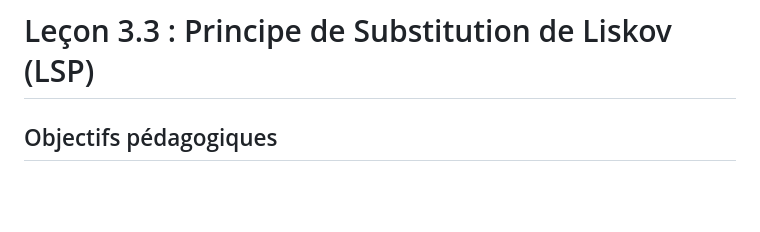
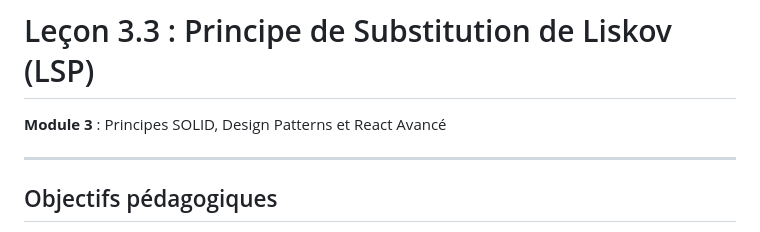
Before and after one commit to Chermann-KING/xp-microservices, a Markdown page: docs/module-3/lecon-3-liskov-substitution-principle.md, the part around one of its changes. Rendered like a GitHub page; blank space fills up the shorter version.

Commit message:
docs(module-3): mettre à jour les titres des leçons pour inclure "React Avancé"

```diff
--- a/docs/module-3/lecon-3-liskov-substitution-principle.md
+++ b/docs/module-3/lecon-3-liskov-substitution-principle.md
@@ -1,4 +1,8 @@
 # Leçon 3.3 : Principe de Substitution de Liskov (LSP)
+
+**Module 3** : Principes SOLID, Design Patterns et React Avancé
+
+---
 
 ## Objectifs pédagogiques
 
```
Also changed, not shown: other parts of docs/module-3/lecon-3-liskov-substitution-principle.md (+1 -1 lines), docs/module-3/lecon-2-open-closed-principle.md (+1 -1 lines).
